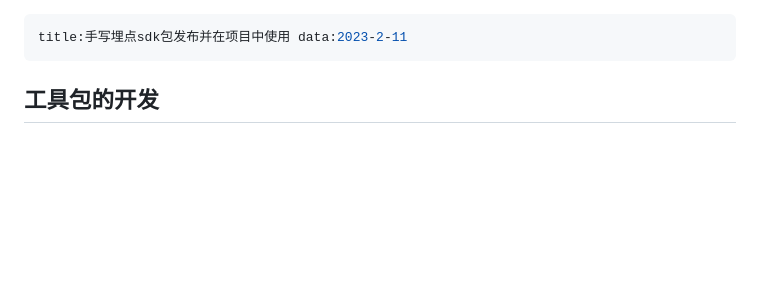
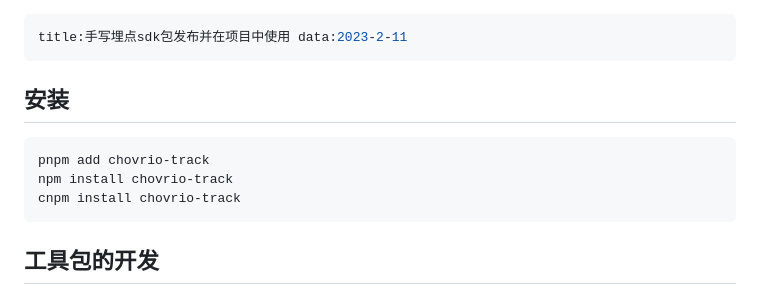
Before and after one commit to chovrio/tracker, a Markdown page: readme.md, the part around one of its changes. Drawn GitHub-style; blank space fills up the shorter version.

````diff
--- a/readme.md
+++ b/readme.md
@@ -1,6 +1,14 @@
 ---
 title:手写埋点sdk包发布并在项目中使用 data:2023-2-11
 ---
+
+## 安装
+
+```
+pnpm add chovrio-track
+npm install chovrio-track
+cnpm install chovrio-track
+```
 
 ## 工具包的开发
 
````
Also changed, not shown: other parts of readme.md (+35 -44 lines).
